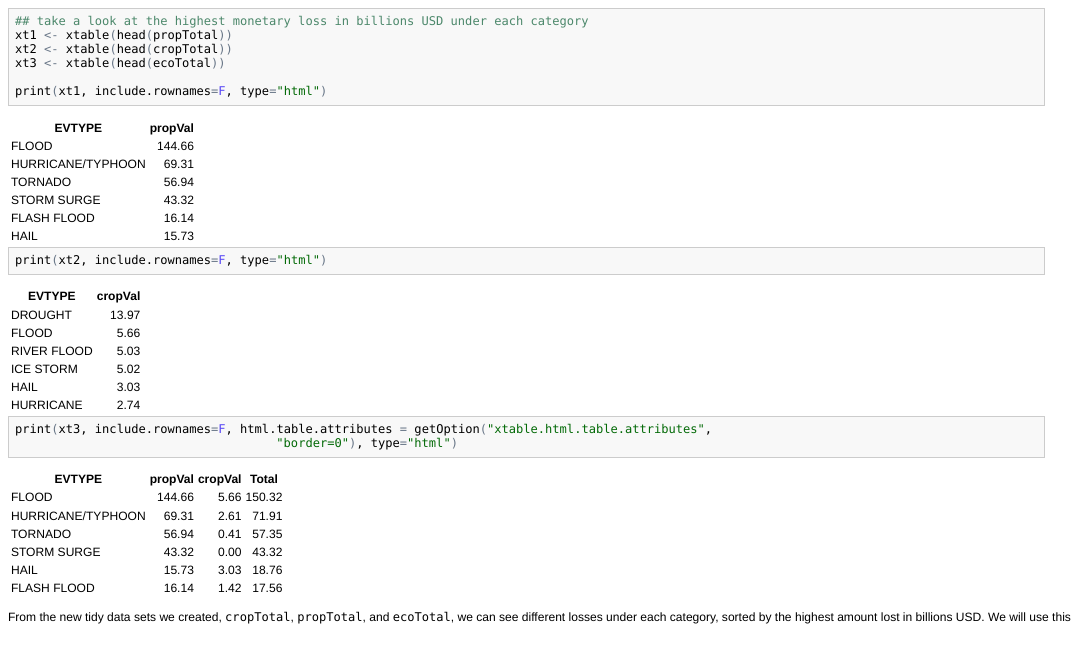
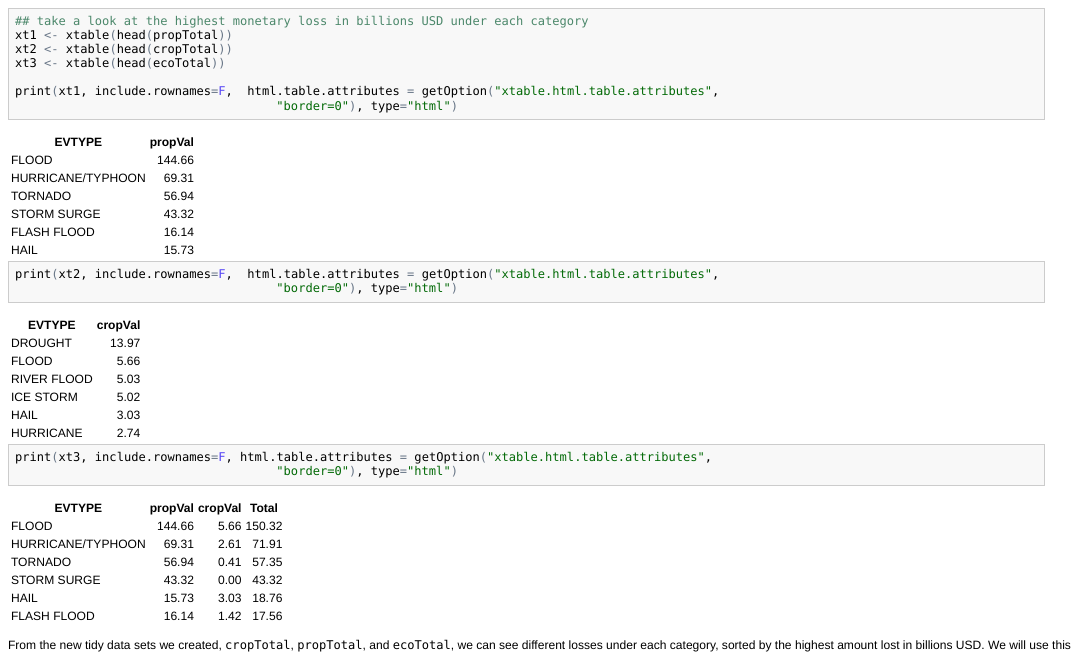
Before and after one commit to AmbroseT/temp, an R Markdown document (PA2_template.Rmd): the page in a window 1100 px wide, from 7700 px down. The pictures show the output file PA2_template.html that the author committed with the source, opened offline.

Commit message:
testing files for repData assignment 2 - j

````diff
--- a/PA2_template.Rmd
+++ b/PA2_template.Rmd
@@ -293,14 +293,16 @@ ecoTotal <- cbind(ecoMerged, Total = ecoMerged$propVal + ecoMerged$cropVal)
 ecoTotal <- ecoTotal[order(-ecoTotal$Total),]
 ```
 
-```{r xtable, results='asis'}
+```{r xtable, results='asis', fig.cap="hello asdfasdfasdf"}
 ## take a look at the highest monetary loss in billions USD under each category
 xt1 <- xtable(head(propTotal))
 xt2 <- xtable(head(cropTotal))
 xt3 <- xtable(head(ecoTotal))
 
-print(xt1, include.rownames=F, type="html")
-print(xt2, include.rownames=F, type="html")
+print(xt1, include.rownames=F,  html.table.attributes = getOption("xtable.html.table.attributes",
+                                    "border=0"), type="html")
+print(xt2, include.rownames=F,  html.table.attributes = getOption("xtable.html.table.attributes",
+                                    "border=0"), type="html")
 print(xt3, include.rownames=F, html.table.attributes = getOption("xtable.html.table.attributes",
                                     "border=0"), type="html")
 ```
````
Also changed, not shown: PA2_template.html, PA2_template.md.
